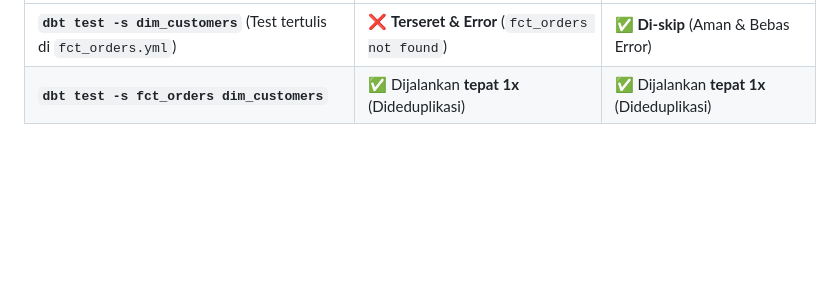
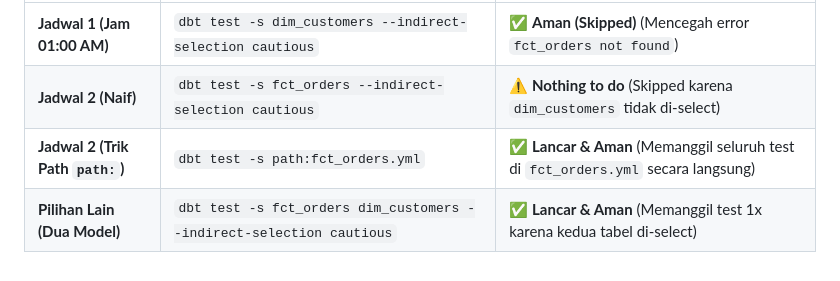
Before and after one commit to nichsedge/sandbox-hub, a Markdown page: analysis/dbt-bq/dbt_indirect_selection.md, the part around one of its changes. GitHub-like rendering; blank space fills up the shorter version.

```diff
--- a/analysis/dbt-bq/dbt_indirect_selection.md
+++ b/analysis/dbt-bq/dbt_indirect_selection.md
@@ -129,3 +112,5 @@ export DBT_INDIRECT_SELECTION=cautious
 | :--- | :--- | :--- |
-| **`dbt test -s dim_customers`** (Test tertulis di `fct_orders.yml`) | ❌ **Terseret & Error** (`fct_orders not found`) | ✅ **Di-skip** (Aman & Bebas Error) |
-| **`dbt test -s fct_orders dim_customers`** | ✅ Dijalankan **tepat 1x** (Dideduplikasi) | ✅ Dijalankan **tepat 1x** (Dideduplikasi) |
+| **Jadwal 1 (Jam 01:00 AM)** | `dbt test -s dim_customers --indirect-selection cautious` | ✅ **Aman (Skipped)** (Mencegah error `fct_orders not found`) |
+| **Jadwal 2 (Naif)** | `dbt test -s fct_orders --indirect-selection cautious` | ⚠️ **Nothing to do** (Skipped karena `dim_customers` tidak di-select) |
+| **Jadwal 2 (Trik Path `path:`)** | `dbt test -s path:fct_orders.yml` | ✅ **Lancar & Aman** (Memanggil seluruh test di `fct_orders.yml` secara langsung) |
+| **Pilihan Lain (Dua Model)** | `dbt test -s fct_orders dim_customers --indirect-selection cautious` | ✅ **Lancar & Aman** (Memanggil test 1x karena kedua tabel di-select) |
```
Also changed, not shown: other parts of analysis/dbt-bq/dbt_indirect_selection.md (+78 -95 lines).
